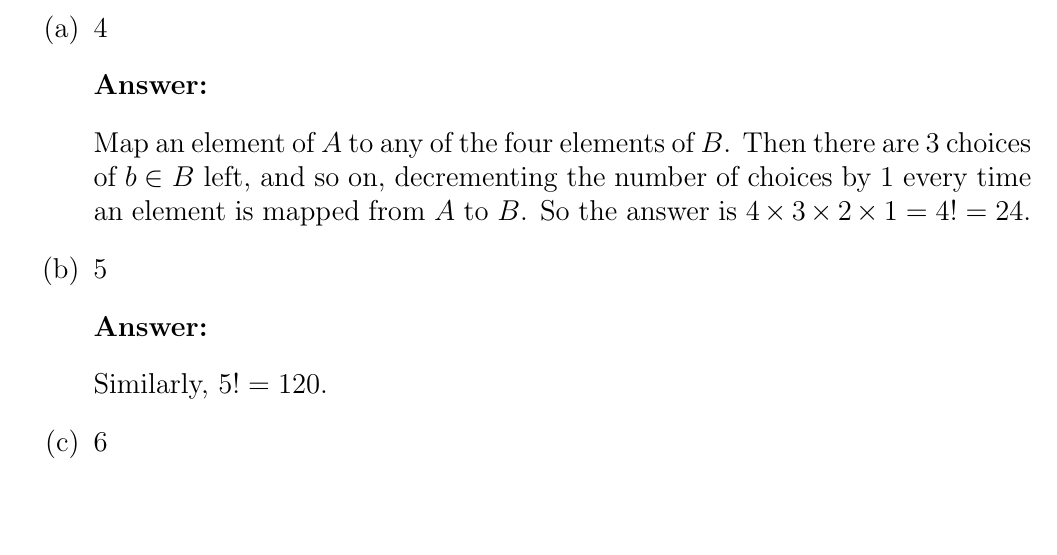
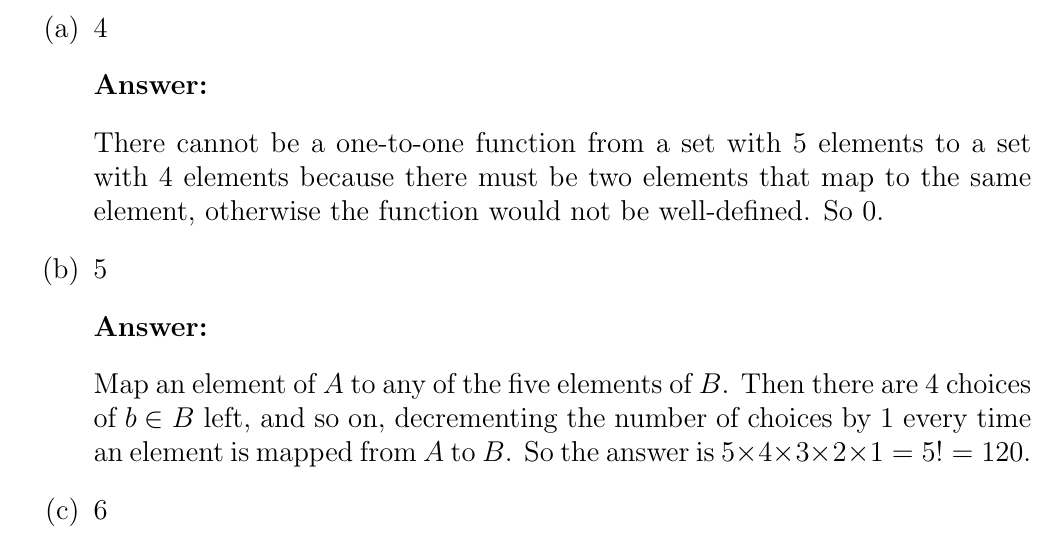
Before and after one commit to CangyuanLi/Bridge-HW, a LaTeX document (Week 5/cl4220_hw5_q7toq11.tex): part of page 18 of 18, cut so that both start at the same text, the shorter picture padded with empty space. Compiled offline with pdfLaTeX.

Commit message:
q11 a- 0 one to one funcs

```diff
--- a/Week 5/cl4220_hw5_q7toq11.tex
+++ b/Week 5/cl4220_hw5_q7toq11.tex
@@ -567,13 +567,13 @@ How many one-to-one functions are there from a set \( A \) with five elements to
 
         \answer
 
-        Map an element of \( A \) to any of the four elements of \( B \). Then there are 3 choices of \( b \in B \) left, and so on, decrementing the number of choices by 1 every time an element is mapped from \( A \) to \( B \). So the answer is \( 4 \times 3 \times 2 \times 1 = 4! = 24 \).
+        There cannot be a one-to-one function from a set with 5 elements to a set with 4 elements because there must be two elements that map to the same element, otherwise the function would not be well-defined. So 0.
 
     \item[(b)] 5
 
         \answer
 
-        Similarly, \( 5! = 120 \).
+        Map an element of \( A \) to any of the five elements of \( B \). Then there are 4 choices of \( b \in B \) left, and so on, decrementing the number of choices by 1 every time an element is mapped from \( A \) to \( B \). So the answer is \( 5 \times 4 \times 3 \times 2 \times 1 = 5! = 120 \).
 
     \item[(c)] 6
 
```
